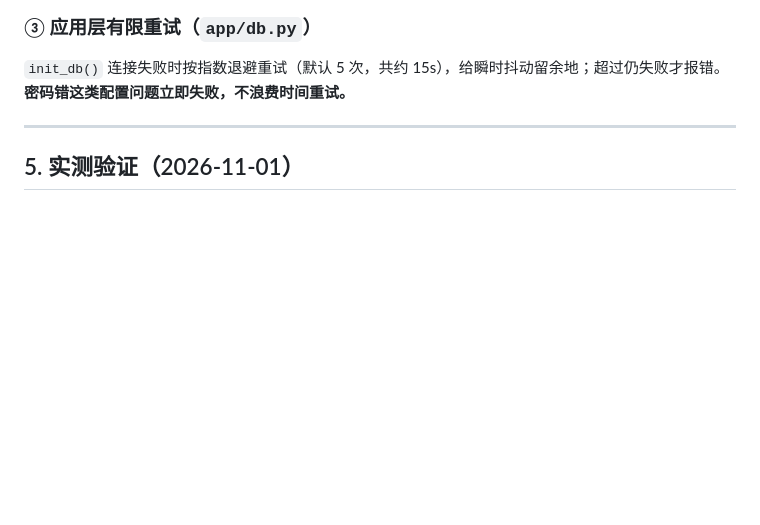
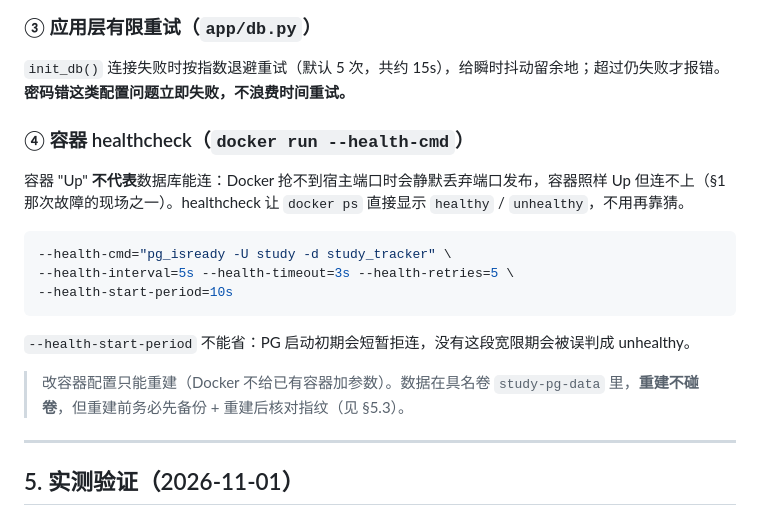
Before and after one commit to JakLiao/study-tracker, a Markdown page: docs/06-服务启动与自愈.md, the part around one of its changes. Rendered like a GitHub page; blank space fills up the shorter version.

````diff
--- a/docs/06-服务启动与自愈.md
+++ b/docs/06-服务启动与自愈.md
@@ -116,6 +116,20 @@ min_uptime: 10000,                 // 默认 1s: "假活"也算失败
 
 `init_db()` 连接失败时按指数退避重试（默认 5 次，共约 15s），给瞬时抖动留余地；超过仍失败才报错。**密码错这类配置问题立即失败，不浪费时间重试。**
 
+### ④ 容器 healthcheck（`docker run --health-cmd`）
+
+容器 "Up" **不代表**数据库能连：Docker 抢不到宿主端口时会静默丢弃端口发布，容器照样 Up 但连不上（§1 那次故障的现场之一）。healthcheck 让 `docker ps` 直接显示 `healthy` / `unhealthy`，不用再靠猜。
+
+```bash
+--health-cmd="pg_isready -U study -d study_tracker" \
+--health-interval=5s --health-timeout=3s --health-retries=5 \
+--health-start-period=10s
+```
+
+`--health-start-period` 不能省：PG 启动初期会短暂拒连，没有这段宽限期会被误判成 unhealthy。
+
+> 改容器配置只能重建（Docker 不给已有容器加参数）。数据在具名卷 `study-pg-data` 里，**重建不碰卷**，但重建前务必先备份 + 重建后核对指纹（见 §5.3）。
+
 ---
 
 ## 5. 实测验证（2026-11-01）
````
Also changed, not shown: other parts of docs/06-服务启动与自愈.md (+24 -1 lines), README.md (+14 -2 lines).
